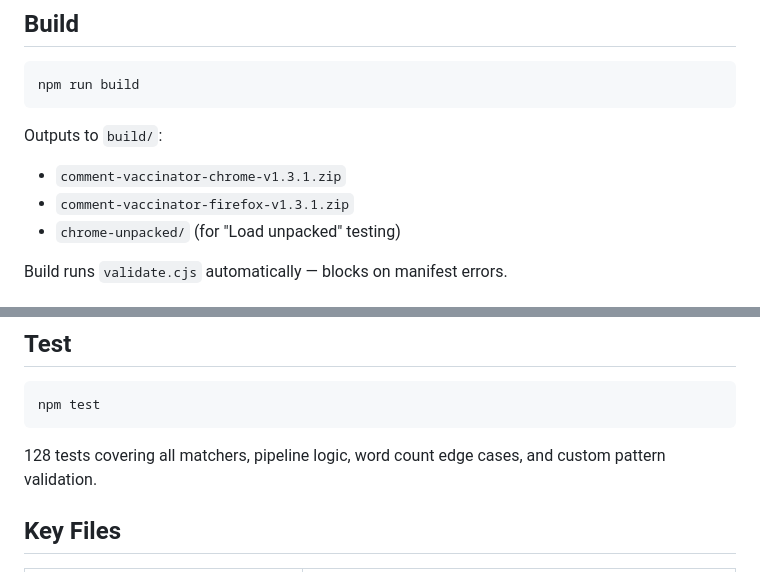
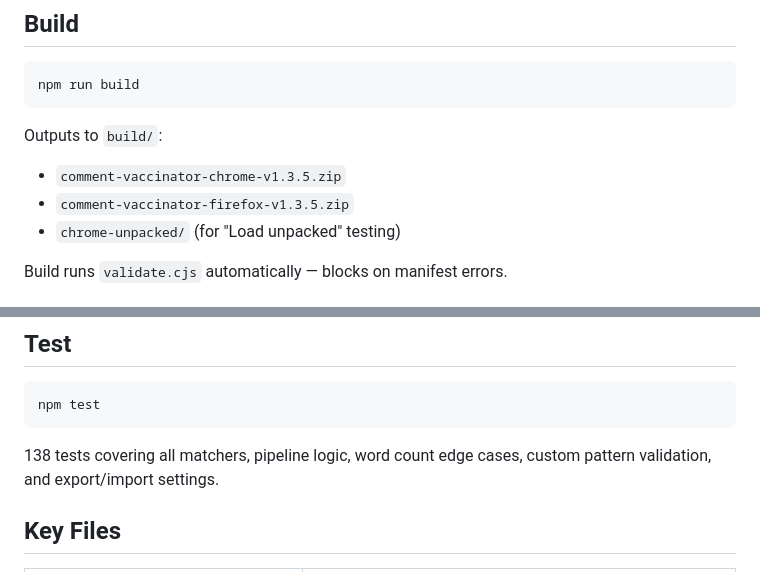
Before and after one commit to surajbunde/comment-vaccinator, a Markdown page: CLAUDE.md, 2 parts joined by grey strips. Drawn GitHub-style.

````diff
--- a/CLAUDE.md
+++ b/CLAUDE.md
@@ -8,8 +8,8 @@ Browser extension that filters YouTube comments by date mentions, keyword blackl
 npm run build
 ```
 Outputs to `build/`:
-- `comment-vaccinator-chrome-v1.3.1.zip`
-- `comment-vaccinator-firefox-v1.3.1.zip`
+- `comment-vaccinator-chrome-v1.3.5.zip`
+- `comment-vaccinator-firefox-v1.3.5.zip`
 - `chrome-unpacked/` (for "Load unpacked" testing)
 
 Build runs `validate.cjs` automatically — blocks on manifest errors.
@@ -27,7 +27,7 @@ Pre-build manifest validation checks:
 ```bash
 npm test
 ```
-128 tests covering all matchers, pipeline logic, word count edge cases, and custom pattern validation.
+138 tests covering all matchers, pipeline logic, word count edge cases, custom pattern validation, and export/import settings.
 
 ## Key Files
 
````
Also changed, not shown: README.md (+5 -4 lines).
